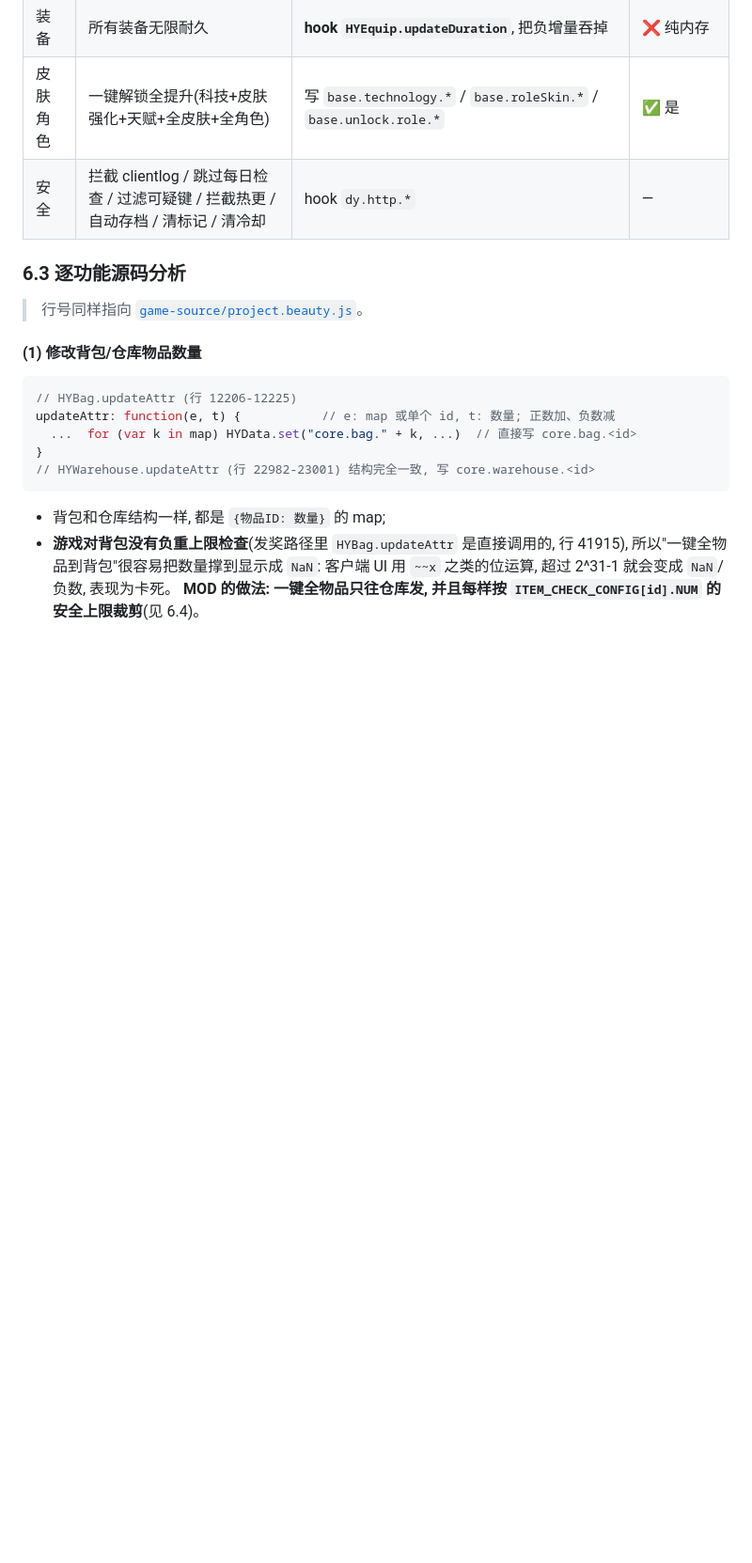
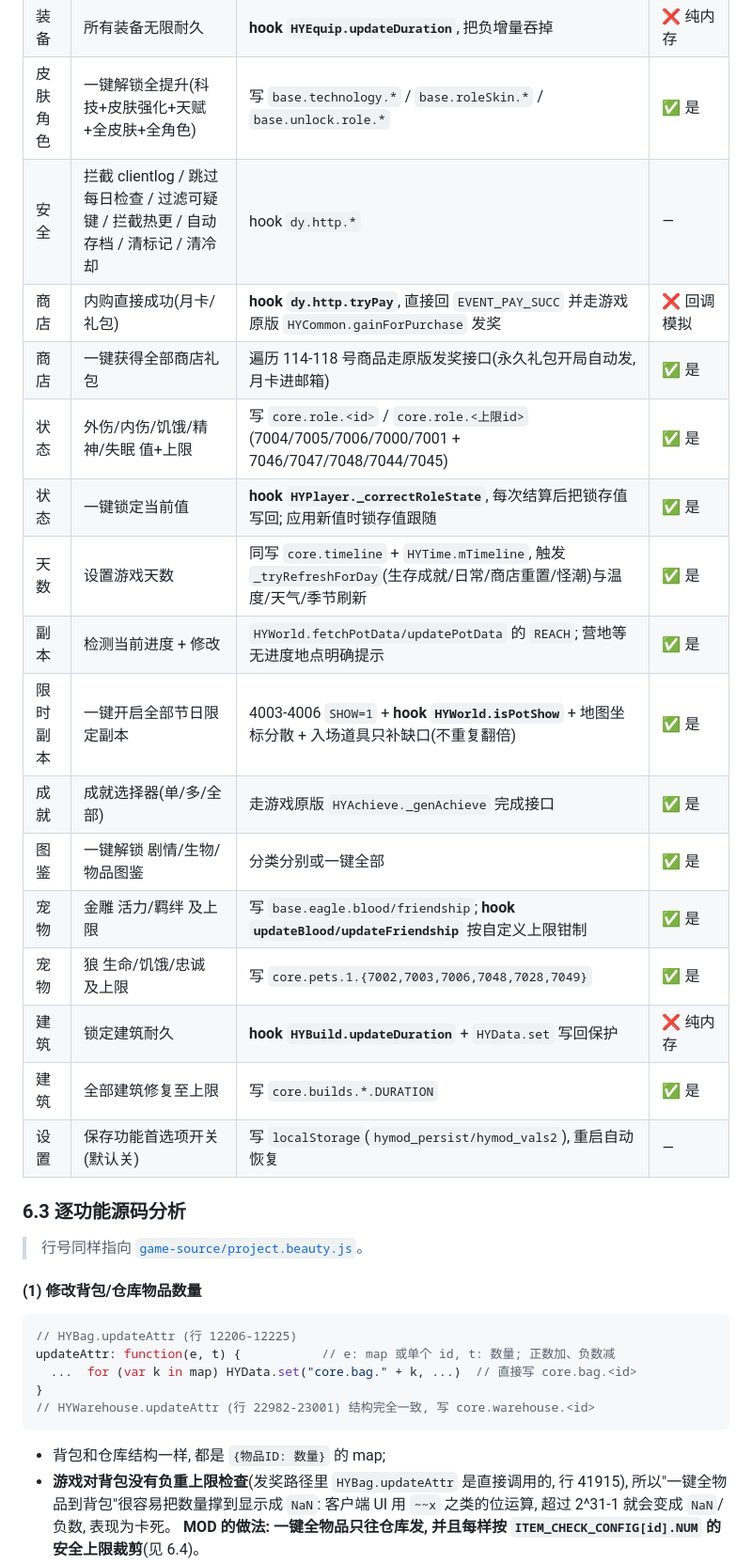
Before and after one commit to qpalzm2332933171-droid/hyqs-island-mod, a Markdown page: README.md, the part around the change printed below. Shown: that part at 94% size. GitHub-like rendering; blank space fills up the shorter version.

```diff
--- a/README.md
+++ b/README.md
@@ -386,6 +390,20 @@ python mod/tools/mailtoken.py --json mail.json --fix      # 重算 token 并写
 | 装备 | 所有装备无限耐久 | **hook `HYEquip.updateDuration`**, 把负增量吞掉 | ❌ 纯内存 |
 | 皮肤角色 | 一键解锁全提升(科技+皮肤强化+天赋+全皮肤+全角色) | 写 `base.technology.*` / `base.roleSkin.*` / `base.unlock.role.*` | ✅ 是 |
 | 安全 | 拦截 clientlog / 跳过每日检查 / 过滤可疑键 / 拦截热更 / 自动存档 / 清标记 / 清冷却 | hook `dy.http.*` | — |
+| 商店 | 内购直接成功(月卡/礼包) | **hook `dy.http.tryPay`**, 直接回 `EVENT_PAY_SUCC` 并走游戏原版 `HYCommon.gainForPurchase` 发奖 | ❌ 回调模拟 |
+| 商店 | 一键获得全部商店礼包 | 遍历 114-118 号商品走原版发奖接口(永久礼包开局自动发, 月卡进邮箱) | ✅ 是 |
+| 状态 | 外伤/内伤/饥饿/精神/失眠 值+上限 | 写 `core.role.<id>` / `core.role.<上限id>`(7004/7005/7006/7000/7001 + 7046/7047/7048/7044/7045) | ✅ 是 |
+| 状态 | 一键锁定当前值 | **hook `HYPlayer._correctRoleState`**, 每次结算后把锁存值写回; 应用新值时锁存值跟随 | ✅ 是 |
+| 天数 | 设置游戏天数 | 同写 `core.timeline` + `HYTime.mTimeline`, 触发 `_tryRefreshForDay`(生存成就/日常/商店重置/怪潮)与温度/天气/季节刷新 | ✅ 是 |
+| 副本 | 检测当前进度 + 修改 | `HYWorld.fetchPotData/updatePotData` 的 `REACH`; 营地等无进度地点明确提示 | ✅ 是 |
+| 限时副本 | 一键开启全部节日限定副本 | 4003-4006 `SHOW=1` + **hook `HYWorld.isPotShow`** + 地图坐标分散 + 入场道具只补缺口(不重复翻倍) | ✅ 是 |
+| 成就 | 成就选择器(单/多/全部) | 走游戏原版 `HYAchieve._genAchieve` 完成接口 | ✅ 是 |
+| 图鉴 | 一键解锁 剧情/生物/物品图鉴 | 分类分别或一键全部 | ✅ 是 |
+| 宠物 | 金雕 活力/羁绊 及上限 | 写 `base.eagle.blood/friendship`; **hook `updateBlood/updateFriendship`** 按自定义上限钳制 | ✅ 是 |
+| 宠物 | 狼 生命/饥饿/忠诚 及上限 | 写 `core.pets.1.{7002,7003,7006,7048,7028,7049}` | ✅ 是 |
+| 建筑 | 锁定建筑耐久 | **hook `HYBuild.updateDuration`** + `HYData.set` 写回保护 | ❌ 纯内存 |
+| 建筑 | 全部建筑修复至上限 | 写 `core.builds.*.DURATION` | ✅ 是 |
+| 设置 | 保存功能首选项开关(默认关) | 写 `localStorage`(`hymod_persist/hymod_vals2`), 重启自动恢复 | — |
 
 ### 6.3 逐功能源码分析
 
```
Also changed, not shown: other parts of README.md (+33 -1 lines), docs/images/mod-menu-v3-achpicker.png (added), docs/images/mod-menu-v3-state.png (added), 6 other files.
